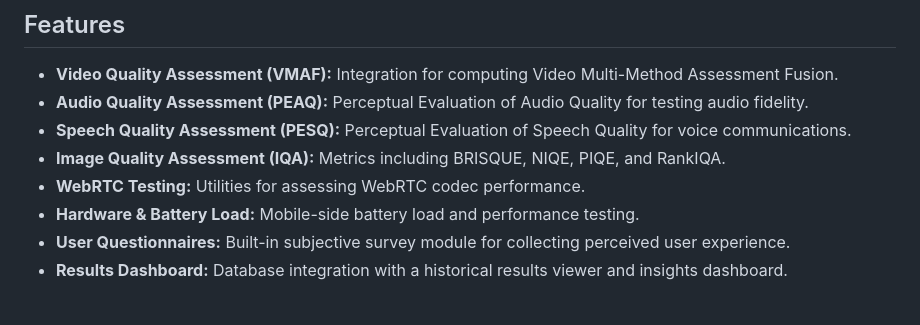
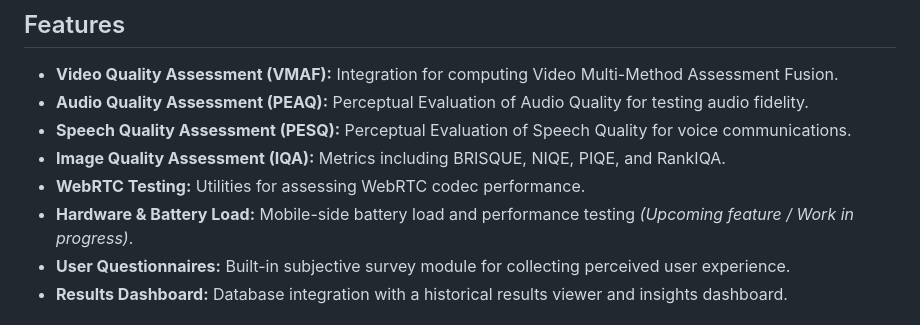
Before and after one commit to rohxnreddy/UX-Tradeoffs-App, a Markdown page: README.md, the part around the change. Rendered like a GitHub page.

Commit message:
docs: mark hardware & battery load as upcoming feature

```diff
--- a/README.md
+++ b/README.md
@@ -9,7 +9,7 @@ A comprehensive full-stack application designed to measure, analyze, and visuali
 - **Speech Quality Assessment (PESQ):** Perceptual Evaluation of Speech Quality for voice communications.
 - **Image Quality Assessment (IQA):** Metrics including BRISQUE, NIQE, PIQE, and RankIQA.
 - **WebRTC Testing:** Utilities for assessing WebRTC codec performance.
-- **Hardware & Battery Load:** Mobile-side battery load and performance testing.
+- **Hardware & Battery Load:** Mobile-side battery load and performance testing *(Upcoming feature / Work in progress)*.
 - **User Questionnaires:** Built-in subjective survey module for collecting perceived user experience.
 - **Results Dashboard:** Database integration with a historical results viewer and insights dashboard.
 
```
